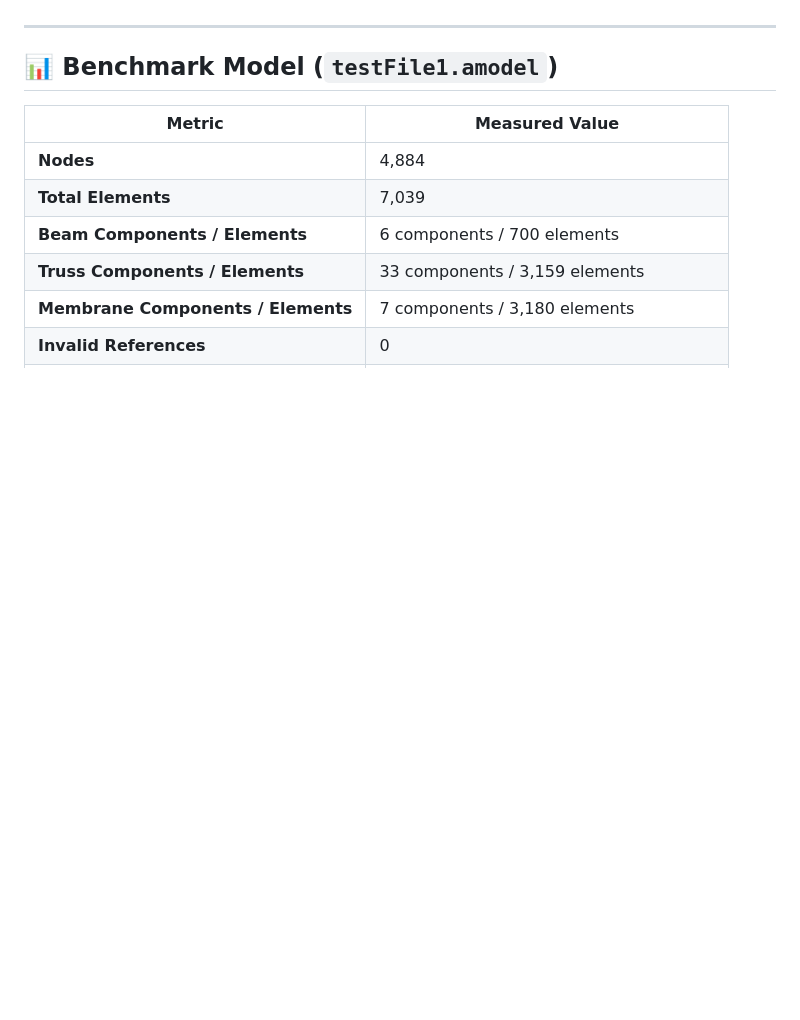
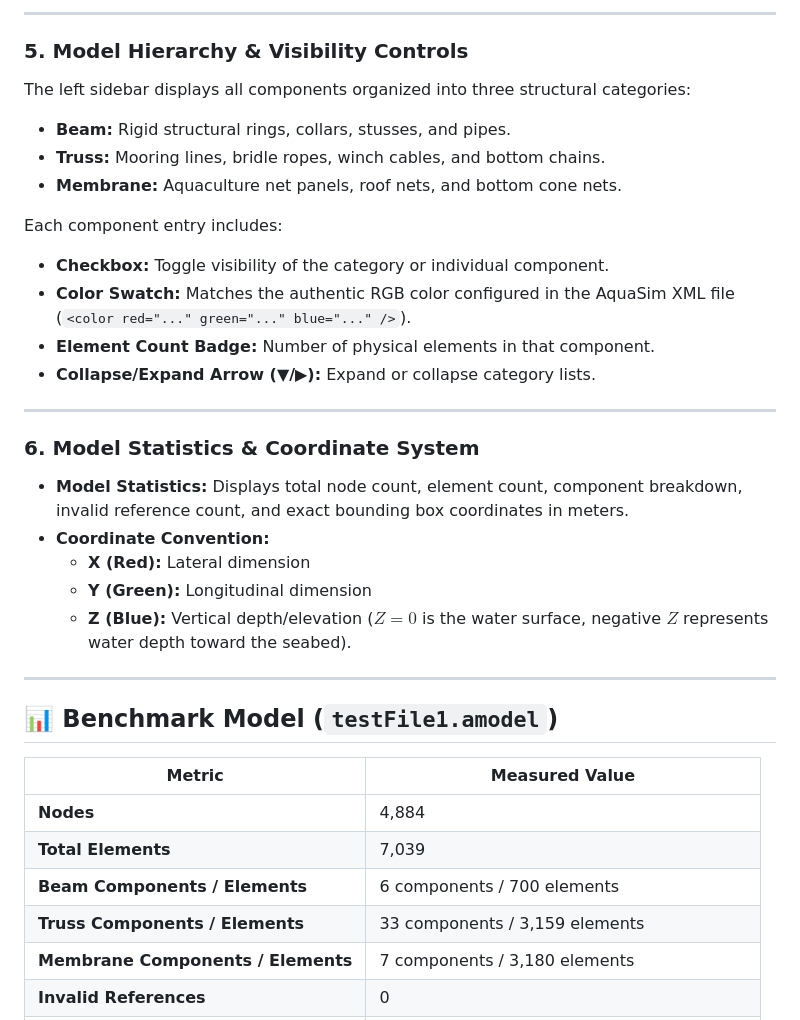
Before and after one commit to hui-aqua/AmodelViewer, a Markdown page: README.md, the part around one of its changes. GitHub-like rendering; blank space fills up the shorter version.

```diff
--- a/README.md
+++ b/README.md
@@ -40,3 +53,25 @@ Built entirely with **TypeScript**, **Three.js**, and **Vite**, with no backend
+---
+
+### 5. Model Hierarchy & Visibility Controls
+The left sidebar displays all components organized into three structural categories:
+- **Beam:** Rigid structural rings, collars, stusses, and pipes.
+- **Truss:** Mooring lines, bridle ropes, winch cables, and bottom chains.
+- **Membrane:** Aquaculture net panels, roof nets, and bottom cone nets.
+
+Each component entry includes:
+- **Checkbox:** Toggle visibility of the category or individual component.
+- **Color Swatch:** Matches the authentic RGB color configured in the AquaSim XML file (`<color red="..." green="..." blue="..." />`).
+- **Element Count Badge:** Number of physical elements in that component.
+- **Collapse/Expand Arrow (▼/▶):** Expand or collapse category lists.
+
+---
+
+### 6. Model Statistics & Coordinate System
+- **Model Statistics:** Displays total node count, element count, component breakdown, invalid reference count, and exact bounding box coordinates in meters.
+- **Coordinate Convention:**
+  - **X (Red):** Lateral dimension
+  - **Y (Green):** Longitudinal dimension
+  - **Z (Blue):** Vertical depth/elevation ($Z = 0$ is the water surface, negative $Z$ represents water depth toward the seabed).
 
 ---
 
```
Also changed, not shown: other parts of README.md (+56 -48 lines).
